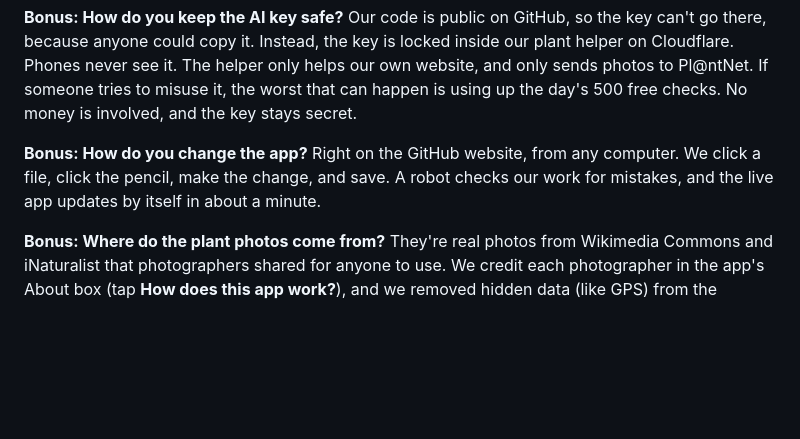
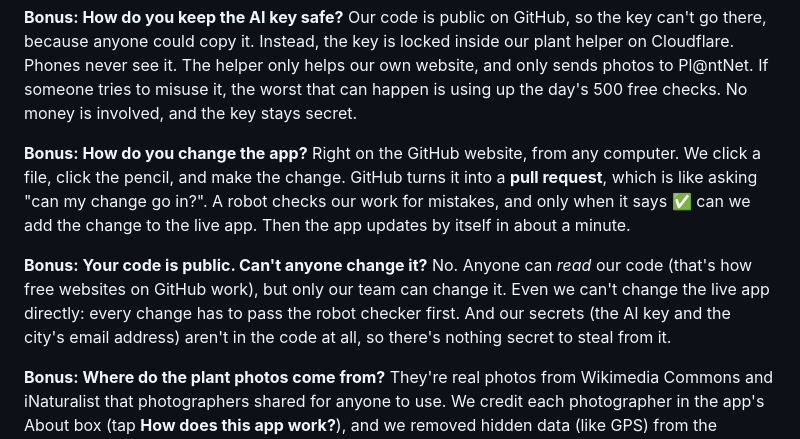
Before and after one commit to protect-our-sun-prairie-parks/protect-our-sun-prairie-parks.github.io, a Markdown page: EXPLAIN.md, the part around the change. GitHub-like rendering; blank space fills up the shorter version.

```diff
--- a/EXPLAIN.md
+++ b/EXPLAIN.md
@@ -110,7 +110,10 @@ More people learn what invasive and endangered plants look like, from the plant
 Our code is public on GitHub, so the key can't go there, because anyone could copy it. Instead, the key is locked inside our plant helper on Cloudflare. Phones never see it. The helper only helps our own website, and only sends photos to Pl@ntNet. If someone tries to misuse it, the worst that can happen is using up the day's 500 free checks. No money is involved, and the key stays secret.
 
 **Bonus: How do you change the app?**
-Right on the GitHub website, from any computer. We click a file, click the pencil, make the change, and save. A robot checks our work for mistakes, and the live app updates by itself in about a minute.
+Right on the GitHub website, from any computer. We click a file, click the pencil, and make the change. GitHub turns it into a **pull request**, which is like asking "can my change go in?". A robot checks our work for mistakes, and only when it says ✅ can we add the change to the live app. Then the app updates by itself in about a minute.
+
+**Bonus: Your code is public. Can't anyone change it?**
+No. Anyone can *read* our code (that's how free websites on GitHub work), but only our team can change it. Even we can't change the live app directly: every change has to pass the robot checker first. And our secrets (the AI key and the city's email address) aren't in the code at all, so there's nothing secret to steal from it.
 
 **Bonus: Where do the plant photos come from?**
 They're real photos from Wikimedia Commons and iNaturalist that photographers shared for anyone to use. We credit each photographer in the app's About box (tap **How does this app work?**), and we removed hidden data (like GPS) from the photos. For endangered plants, we only picked photos that don't show where in Wisconsin the plant grows.
```
Also changed, not shown: README.md (+7 -5 lines), claude.md (+2 -2 lines).
